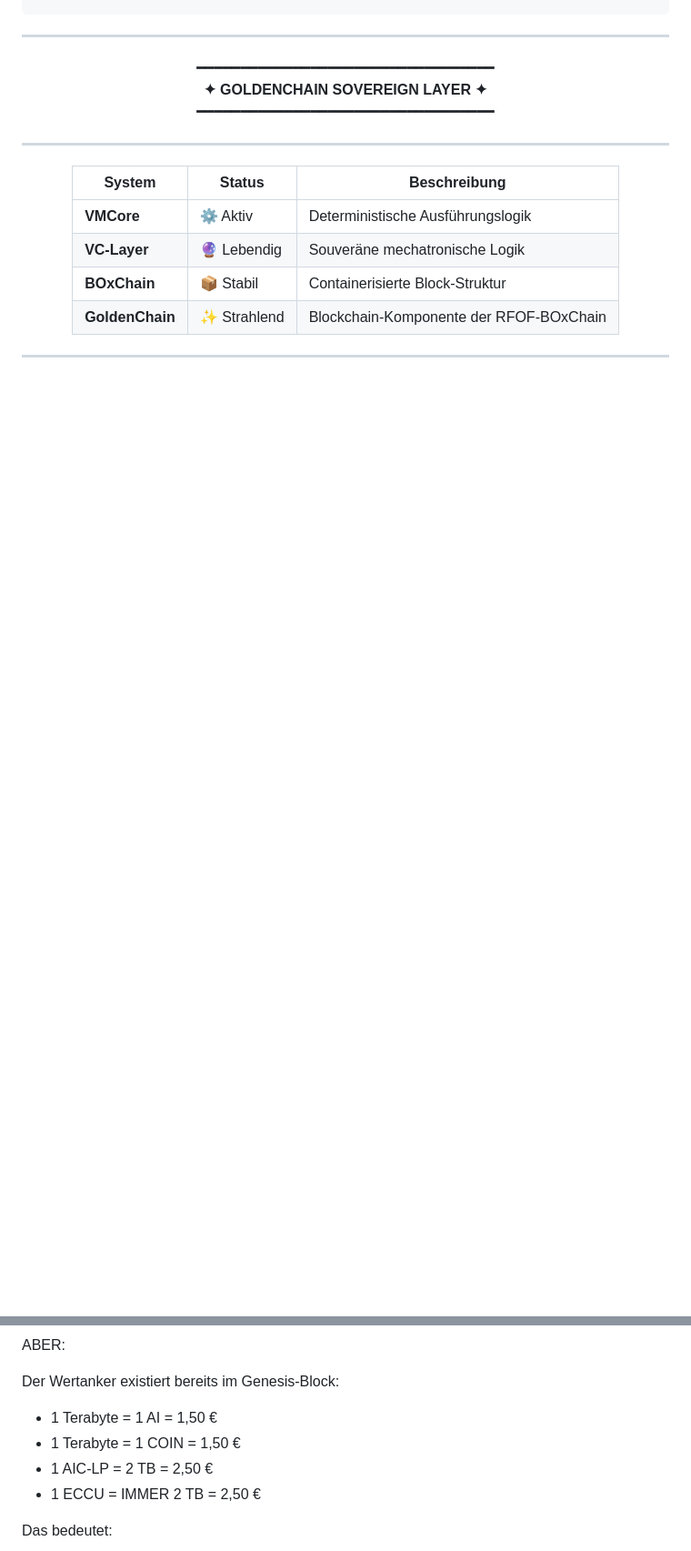
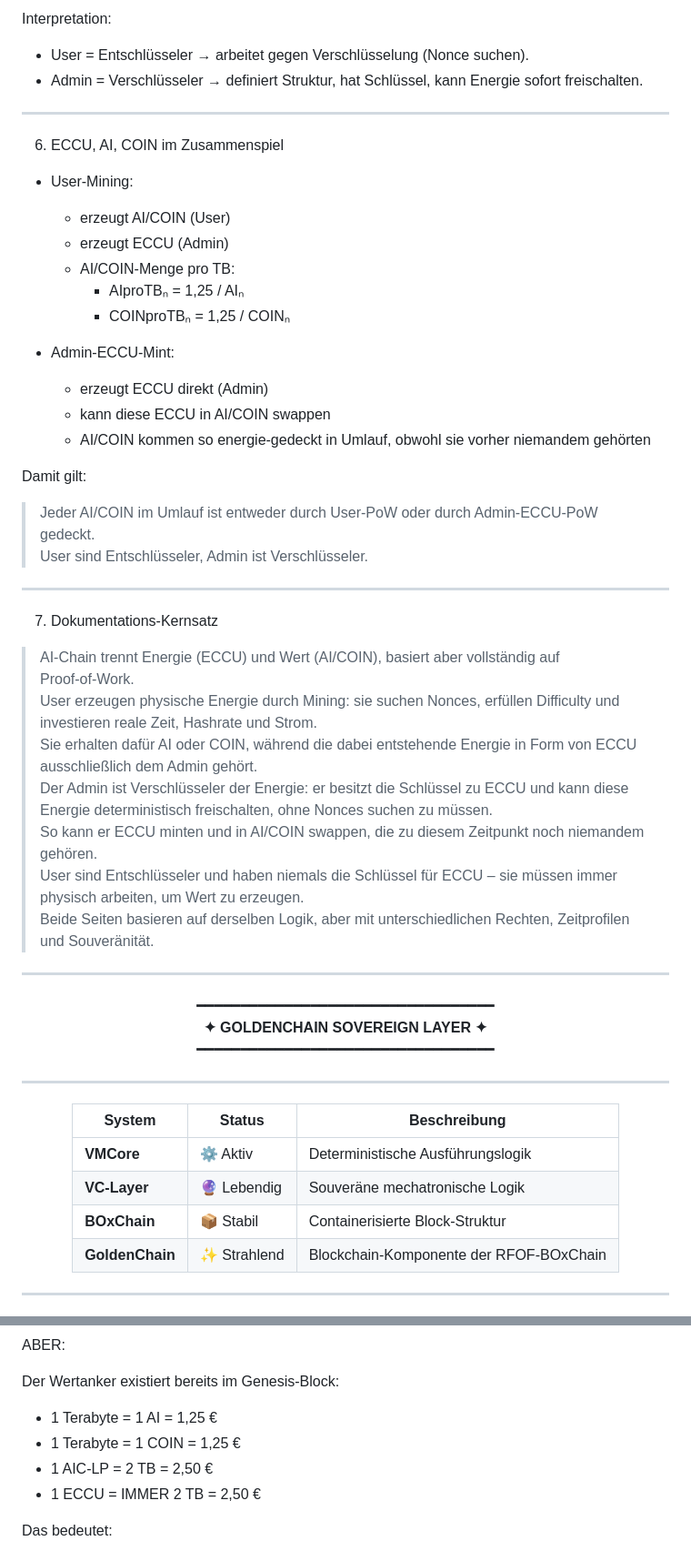
Before and after one commit to RFOF-NETWORK/ai-chain, a Markdown page: README.md, 2 parts joined by grey strips. Shown at 91% size. Drawn GitHub-style; blank space fills up the shorter version.

```diff
--- a/README.md
+++ b/README.md
@@ -100,3 +242,42 @@ AI‑CHAIN RFOF‑GOLDEN‑CHAIN
+Interpretation:
+
+- User = Entschlüsseler → arbeitet gegen Verschlüsselung (Nonce suchen).
+- Admin = Verschlüsseler → definiert Struktur, hat Schlüssel, kann Energie sofort freischalten.
+
+---
+
+6. ECCU, AI, COIN im Zusammenspiel
+
+- User‑Mining:
+
+  - erzeugt AI/COIN (User)
+  - erzeugt ECCU (Admin)
+  - AI/COIN‑Menge pro TB:
+    - AIproTBₙ = 1,25 / AIₙ
+    - COINproTBₙ = 1,25 / COINₙ
+
+- Admin‑ECCU‑Mint:
+
+  - erzeugt ECCU direkt (Admin)
+  - kann diese ECCU in AI/COIN swappen
+  - AI/COIN kommen so energie‑gedeckt in Umlauf, obwohl sie vorher niemandem gehörten
+
+Damit gilt:
+
+> Jeder AI/COIN im Umlauf ist entweder durch User‑PoW oder durch Admin‑ECCU‑PoW gedeckt.
+> User sind Entschlüsseler, Admin ist Verschlüsseler.
+
+---
+
+7. Dokumentations‑Kernsatz
+
+> AI‑Chain trennt Energie (ECCU) und Wert (AI/COIN), basiert aber vollständig auf Proof‑of‑Work.
+> User erzeugen physische Energie durch Mining: sie suchen Nonces, erfüllen Difficulty und investieren reale Zeit, Hashrate und Strom.
+> Sie erhalten dafür AI oder COIN, während die dabei entstehende Energie in Form von ECCU ausschließlich dem Admin gehört.
+> Der Admin ist Verschlüsseler der Energie: er besitzt die Schlüssel zu ECCU und kann diese Energie deterministisch freischalten, ohne Nonces suchen zu müssen.
+> So kann er ECCU minten und in AI/COIN swappen, die zu diesem Zeitpunkt noch niemandem gehören.
+> User sind Entschlüsseler und haben niemals die Schlüssel für ECCU – sie müssen immer physisch arbeiten, um Wert zu erzeugen.
+> Beide Seiten basieren auf derselben Logik, aber mit unterschiedlichen Rechten, Zeitprofilen und Souveränität.
 ---
 
 <div align="center">
@@ -1771,8 +1995,8 @@ ABER:
 
 Der Wertanker existiert bereits im Genesis‑Block:
 
-- 1 Terabyte = 1 AI = 1,50 €
-- 1 Terabyte = 1 COIN = 1,50 €
+- 1 Terabyte = 1 AI = 1,25 €
+- 1 Terabyte = 1 COIN = 1,25 €
 - 1 AIC‑LP = 2 TB = 2,50 €
 - 1 ECCU = IMMER 2 TB = 2,50 €
 
```
Also changed, not shown: other parts of README.md (+189 -2 lines).
